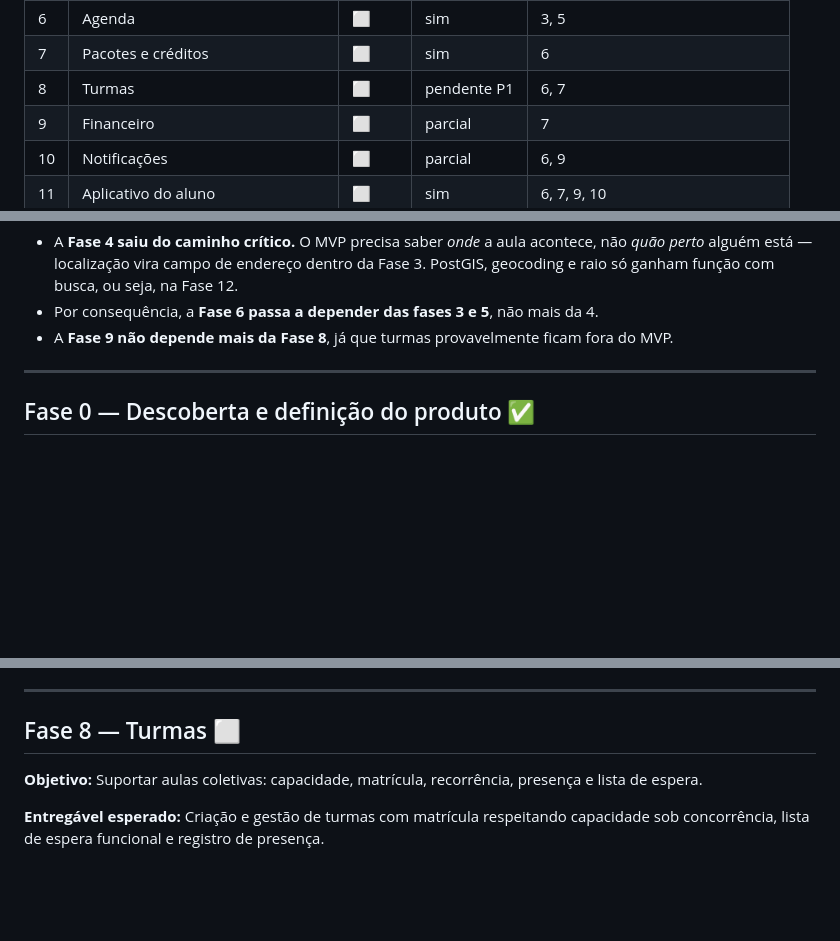
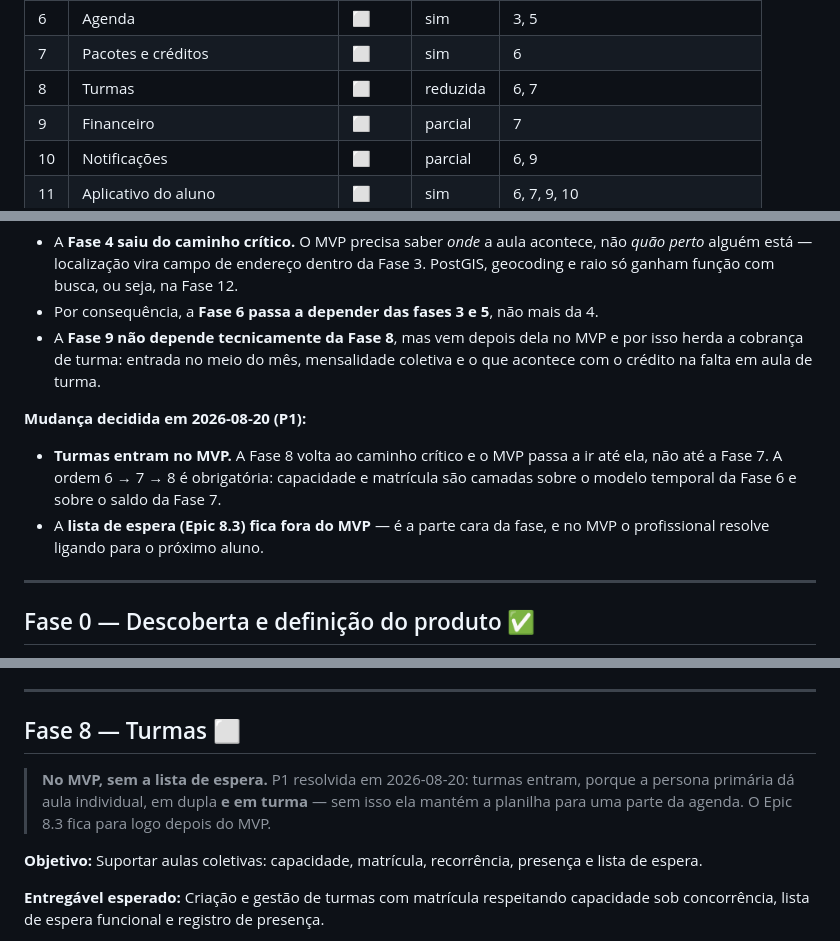
Before and after one commit to matheusdiasbarros/gestao-esportiva, a Markdown page: TODO.md, 3 parts joined by grey strips. GitHub-like rendering; blank space fills up the shorter version.

```diff
--- a/TODO.md
+++ b/TODO.md
@@ -250,7 +250,7 @@ Composição do MVP definida na Fase 0 — ver [`docs/product/mvp.md`](docs/prod
 | 5 | Gestão de alunos | ⬜ | sim | 2, 3 |
 | 6 | Agenda | ⬜ | sim | 3, 5 |
 | 7 | Pacotes e créditos | ⬜ | sim | 6 |
-| 8 | Turmas | ⬜ | pendente P1 | 6, 7 |
+| 8 | Turmas | ⬜ | reduzida | 6, 7 |
 | 9 | Financeiro | ⬜ | parcial | 7 |
 | 10 | Notificações | ⬜ | parcial | 6, 9 |
 | 11 | Aplicativo do aluno | ⬜ | sim | 6, 7, 9, 10 |
@@ -269,7 +269,17 @@ Composição do MVP definida na Fase 0 — ver [`docs/product/mvp.md`](docs/prod
   perto* alguém está — localização vira campo de endereço dentro da Fase 3. PostGIS, geocoding
   e raio só ganham função com busca, ou seja, na Fase 12.
 - Por consequência, a **Fase 6 passa a depender das fases 3 e 5**, não mais da 4.
-- A **Fase 9 não depende mais da Fase 8**, já que turmas provavelmente ficam fora do MVP.
+- A **Fase 9 não depende tecnicamente da Fase 8**, mas vem depois dela no MVP e por isso herda
+  a cobrança de turma: entrada no meio do mês, mensalidade coletiva e o que acontece com o
+  crédito na falta em aula de turma.
+
+**Mudança decidida em 2026-08-20 (P1):**
+
+- **Turmas entram no MVP.** A Fase 8 volta ao caminho crítico e o MVP passa a ir até ela, não
+  até a Fase 7. A ordem 6 → 7 → 8 é obrigatória: capacidade e matrícula são camadas sobre o
+  modelo temporal da Fase 6 e sobre o saldo da Fase 7.
+- A **lista de espera (Epic 8.3) fica fora do MVP** — é a parte cara da fase, e no MVP o
+  profissional resolve ligando para o próximo aluno.
 
 ---
 
@@ -927,6 +937,10 @@ inconsistente ·
 
 ## Fase 8 — Turmas ⬜
 
+> **No MVP, sem a lista de espera.** P1 resolvida em 2026-08-20: turmas entram, porque a
+> persona primária dá aula individual, em dupla **e em turma** — sem isso ela mantém a planilha
+> para uma parte da agenda. O Epic 8.3 fica para logo depois do MVP.
+
 **Objetivo:**
 Suportar aulas coletivas: capacidade, matrícula, recorrência, presença e lista de espera.
 
```
Also changed, not shown: other parts of TODO.md (+4 -4 lines), docs/product/mvp.md (+39 -16 lines).
